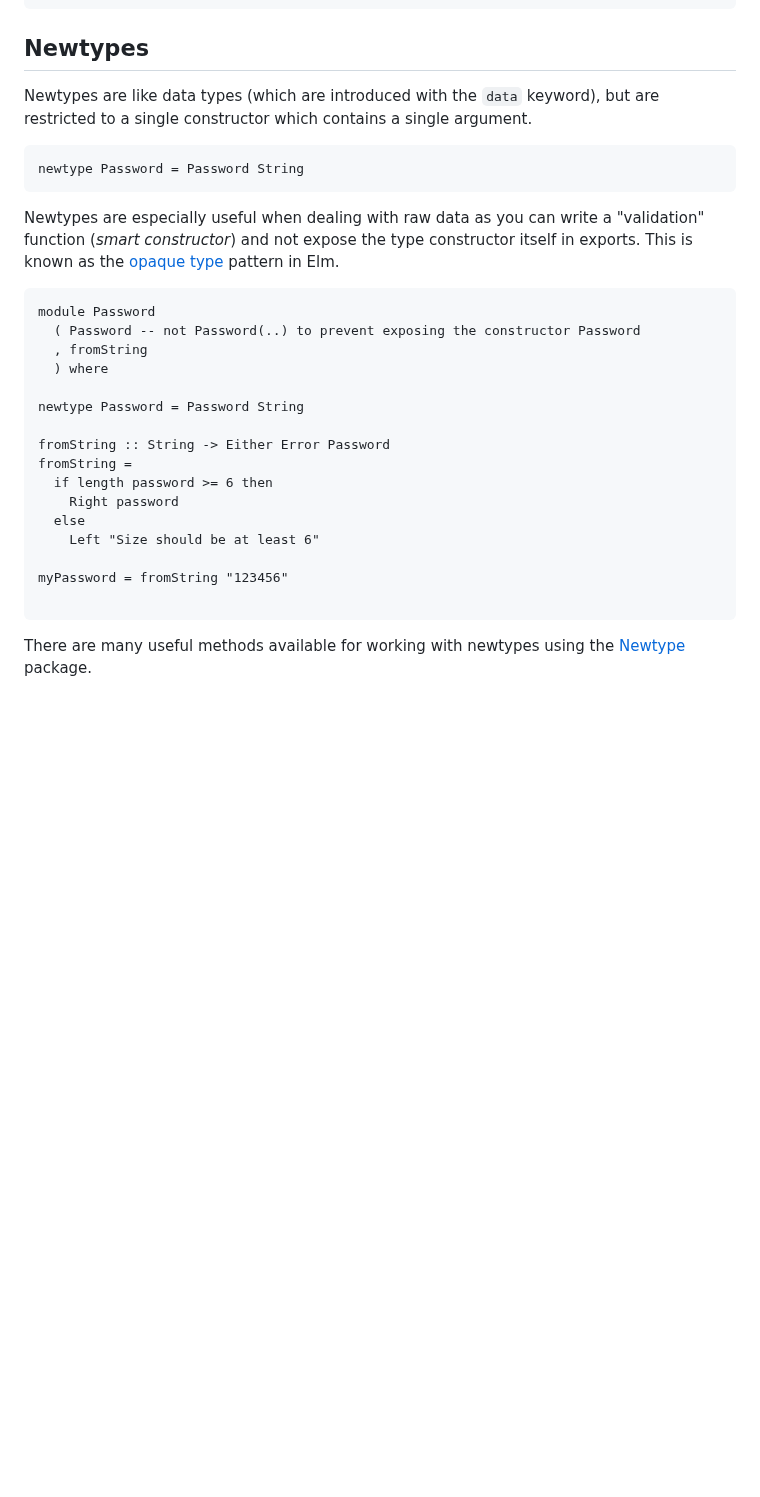
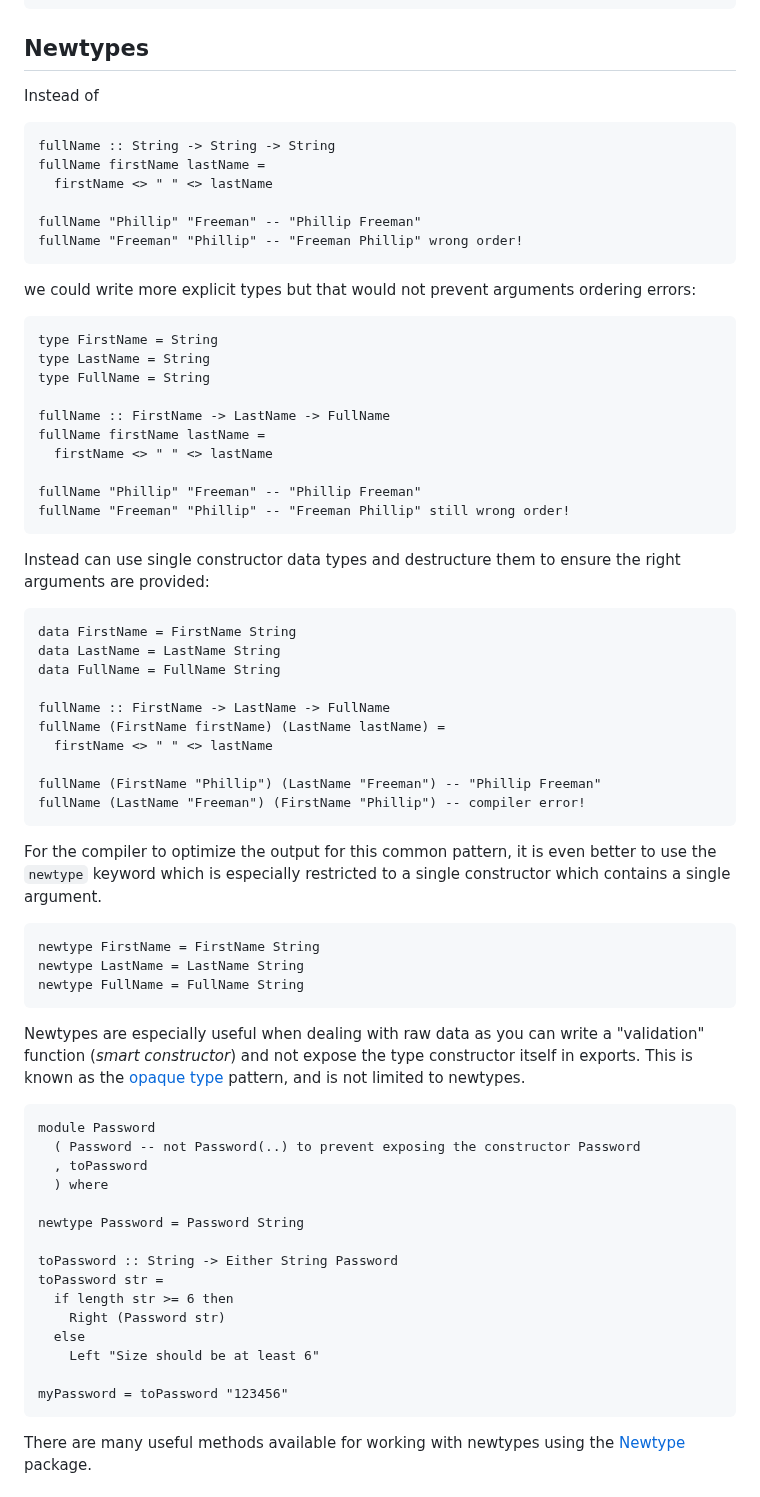
Before and after one commit to laurentpayot/purescript-for-elm-developers, a Markdown page: README.md, the part around the change. Rendered like a GitHub page; blank space fills up the shorter version.

Commit message:
proper newtype section

````diff
--- a/README.md
+++ b/README.md
@@ -300,32 +300,73 @@ type Time       = Int
 
 ## Newtypes
 
-Newtypes are like data types (which are introduced with the `data` keyword), but are restricted to a single constructor which contains a single argument.
+Instead of
 
 ```purs
-newtype Password = Password String
+fullName :: String -> String -> String
+fullName firstName lastName =
+  firstName <> " " <> lastName
+
+fullName "Phillip" "Freeman" -- "Phillip Freeman"
+fullName "Freeman" "Phillip" -- "Freeman Phillip" wrong order!
+```
+
+we could write more explicit types but that would not prevent arguments ordering errors:
+
+```purs
+type FirstName = String
+type LastName = String
+type FullName = String
+
+fullName :: FirstName -> LastName -> FullName
+fullName firstName lastName =
+  firstName <> " " <> lastName
+
+fullName "Phillip" "Freeman" -- "Phillip Freeman"
+fullName "Freeman" "Phillip" -- "Freeman Phillip" still wrong order!
+```
+
+Instead can use single constructor data types and destructure them to ensure the right arguments are provided:
+```purs
+data FirstName = FirstName String
+data LastName = LastName String
+data FullName = FullName String
+
+fullName :: FirstName -> LastName -> FullName
+fullName (FirstName firstName) (LastName lastName) =
+  firstName <> " " <> lastName
+
+fullName (FirstName "Phillip") (LastName "Freeman") -- "Phillip Freeman"
+fullName (LastName "Freeman") (FirstName "Phillip") -- compiler error!
+```
+
+For the compiler to optimize the output for this common pattern, it is even better to use the `newtype` keyword which is especially restricted to a single constructor which contains a single argument.
+
+```purs
+newtype FirstName = FirstName String
+newtype LastName = LastName String
+newtype FullName = FullName String
 ```
 
 Newtypes are especially useful when dealing with raw data as you can write a "validation" function (*smart constructor*) and not expose the type constructor itself in exports.
-This is known as the [opaque type](https://sporto.github.io/elm-patterns/advanced/opaque-types.html) pattern in Elm.
+This is known as the [opaque type](https://sporto.github.io/elm-patterns/advanced/opaque-types.html) pattern, and is not limited to newtypes.
 
 ```purs
 module Password
   ( Password -- not Password(..) to prevent exposing the constructor Password
-  , fromString
+  , toPassword
   ) where
 
 newtype Password = Password String
 
-fromString :: String -> Either Error Password
-fromString =
-  if length password >= 6 then
-    Right password
+toPassword :: String -> Either String Password
+toPassword str =
+  if length str >= 6 then
+    Right (Password str)
   else
     Left "Size should be at least 6"
 
-myPassword = fromString "123456"
-
+myPassword = toPassword "123456"
 ```
 
 There are many useful methods available for working with newtypes using the [Newtype](https://pursuit.purescript.org/packages/purescript-newtype/) package.
````
